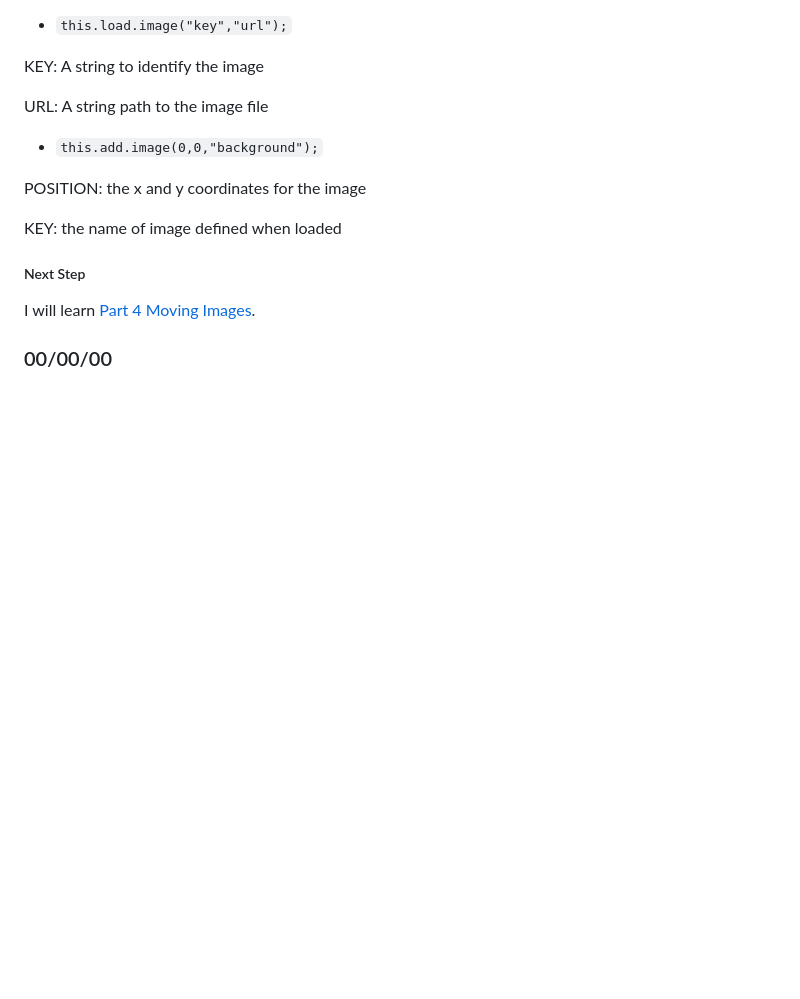
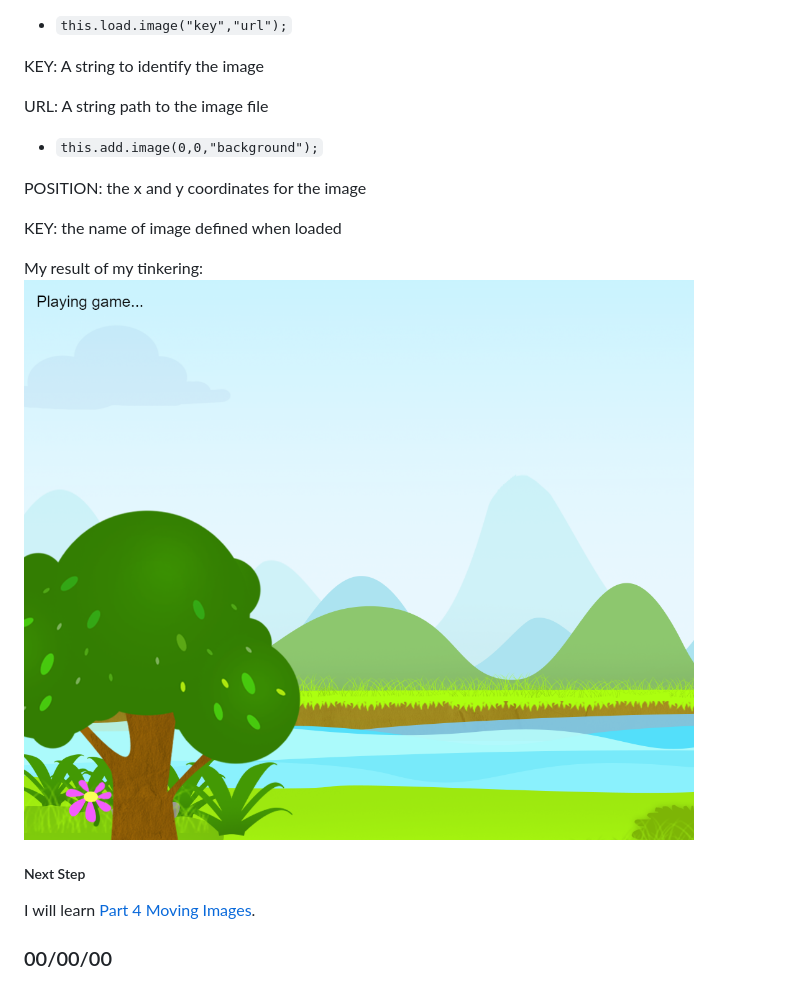
Before and after one commit to nancyc0337/sep11-freedom-project, a Markdown page: tool/learning-log.md, the part around the change. GitHub-like rendering; pictures changed too: tool/image-3.png (added); blank space fills up the shorter version.

Commit message:
edit learning log

```diff
--- a/tool/learning-log.md
+++ b/tool/learning-log.md
@@ -91,6 +91,9 @@ POSITION: the x and y coordinates for the image
 
 KEY: the name of image defined when loaded
 
+My result of my tinkering:
+![alt text](image-3.png)
+
 ##### Next Step
 I will learn [Part 4 Moving Images](https://youtu.be/jVlNZgX5fV8?si=8DX8YCn0WSZ5xWjU).
 
```
